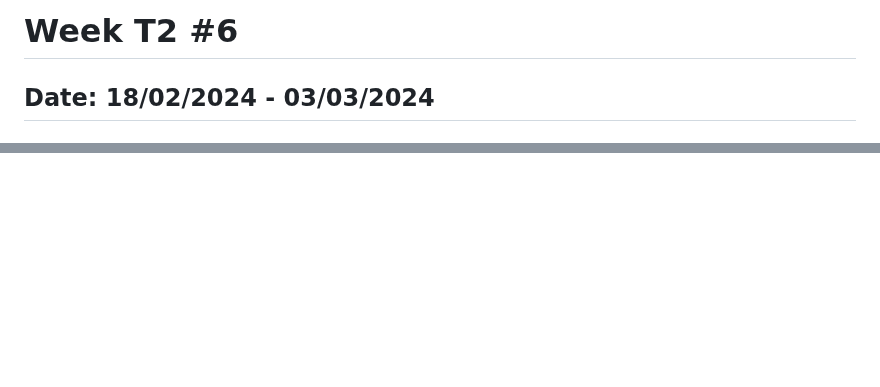
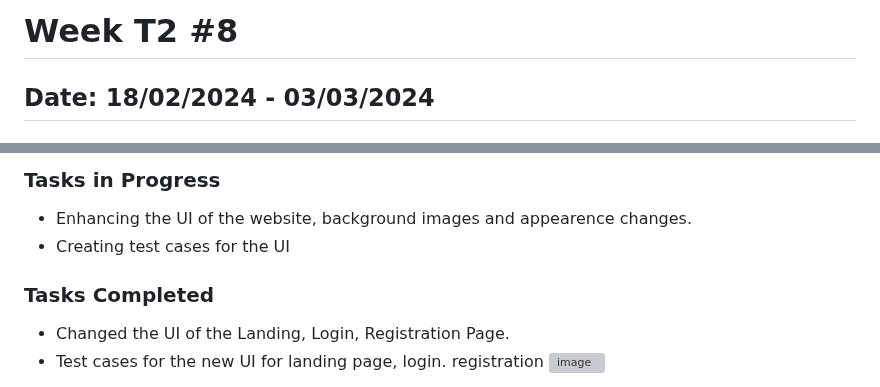
Before and after one commit to dhairyab0069/Coursify-AI, a Markdown page: docs/weekly logs/vinu_ihalagamage_log.md, 2 parts joined by grey strips. GitHub-like rendering; blank space fills up the shorter version; grey boxes are pictures that could not be loaded.

```diff
--- a/docs/weekly logs/vinu_ihalagamage_log.md
+++ b/docs/weekly logs/vinu_ihalagamage_log.md
@@ -1,4 +1,4 @@
-# Week T2 #6
+# Week T2 #8
 ## Date: 18/02/2024 - 03/03/2024
 ### Vinu Ihalagamage - vinui409
 
@@ -9,3 +10,10 @@
 
+### Tasks in Progress
+- Enhancing the UI of the website, background images and appearence changes.
+- Creating test cases for the UI
 
+### Tasks Completed
+- Changed the UI of the Landing, Login, Registration Page.
+- Test cases for the new UI for landing page, login. registration
+![image](https://github.com/COSC-499-W2023/year-long-project-team-16/assets/71796408/584a0456-808e-4605-91d3-9f68b8af7462)
 
```
Also changed, not shown: other parts of docs/weekly logs/vinu_ihalagamage_log.md (+2 -0 lines).
